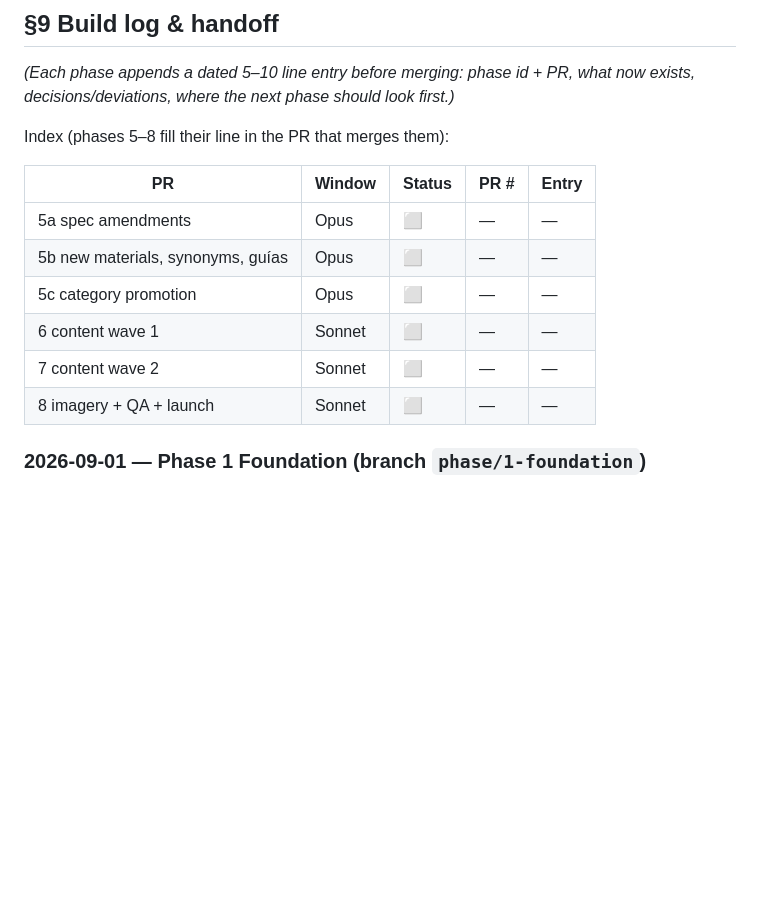
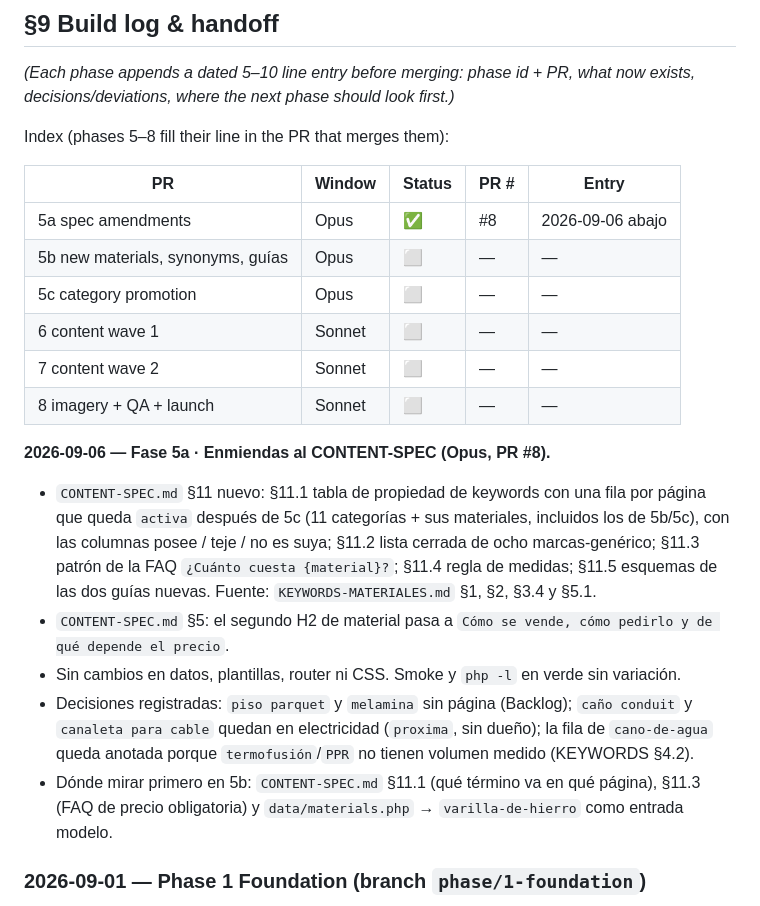
Before and after one commit to antonmarklundcom/materiales, a Markdown page: plan.md, the part around the change. Drawn GitHub-style; blank space fills up the shorter version.

Commit message:
PR 5a: build-log entry in plan.md §9
Co-Authored-By: Claude Opus 5 <noreply@anthropic.com>
Claude-Session: https://claude.ai/code/session_019ukfWcdiBcBuumLbkJrRMP

```diff
--- a/plan.md
+++ b/plan.md
@@ -456,12 +456,27 @@ Index (phases 5–8 fill their line in the PR that merges them):
 
 | PR | Window | Status | PR # | Entry |
 |---|---|---|---|---|
-| 5a spec amendments | Opus | ⬜ | — | — |
+| 5a spec amendments | Opus | ✅ | #8 | 2026-09-06 abajo |
 | 5b new materials, synonyms, guías | Opus | ⬜ | — | — |
 | 5c category promotion | Opus | ⬜ | — | — |
 | 6 content wave 1 | Sonnet | ⬜ | — | — |
 | 7 content wave 2 | Sonnet | ⬜ | — | — |
 | 8 imagery + QA + launch | Sonnet | ⬜ | — | — |
+
+**2026-09-06 — Fase 5a · Enmiendas al CONTENT-SPEC (Opus, PR #8).**
+- `CONTENT-SPEC.md` §11 nuevo: §11.1 tabla de propiedad de keywords con una fila por página
+  que queda `activa` después de 5c (11 categorías + sus materiales, incluidos los de 5b/5c),
+  con las columnas posee / teje / no es suya; §11.2 lista cerrada de ocho marcas-genérico;
+  §11.3 patrón de la FAQ `¿Cuánto cuesta {material}?`; §11.4 regla de medidas; §11.5 esquemas
+  de las dos guías nuevas. Fuente: `KEYWORDS-MATERIALES.md` §1, §2, §3.4 y §5.1.
+- `CONTENT-SPEC.md` §5: el segundo H2 de material pasa a `Cómo se vende, cómo pedirlo y de qué
+  depende el precio`.
+- Sin cambios en datos, plantillas, router ni CSS. Smoke y `php -l` en verde sin variación.
+- Decisiones registradas: `piso parquet` y `melamina` sin página (Backlog); `caño conduit` y
+  `canaleta para cable` quedan en electricidad (`proxima`, sin dueño); la fila de `cano-de-agua`
+  queda anotada porque `termofusión`/`PPR` no tienen volumen medido (KEYWORDS §4.2).
+- Dónde mirar primero en 5b: `CONTENT-SPEC.md` §11.1 (qué término va en qué página), §11.3
+  (FAQ de precio obligatoria) y `data/materials.php` → `varilla-de-hierro` como entrada modelo.
 
 ### 2026-09-01 — Phase 1 Foundation (branch `phase/1-foundation`)
 
```
